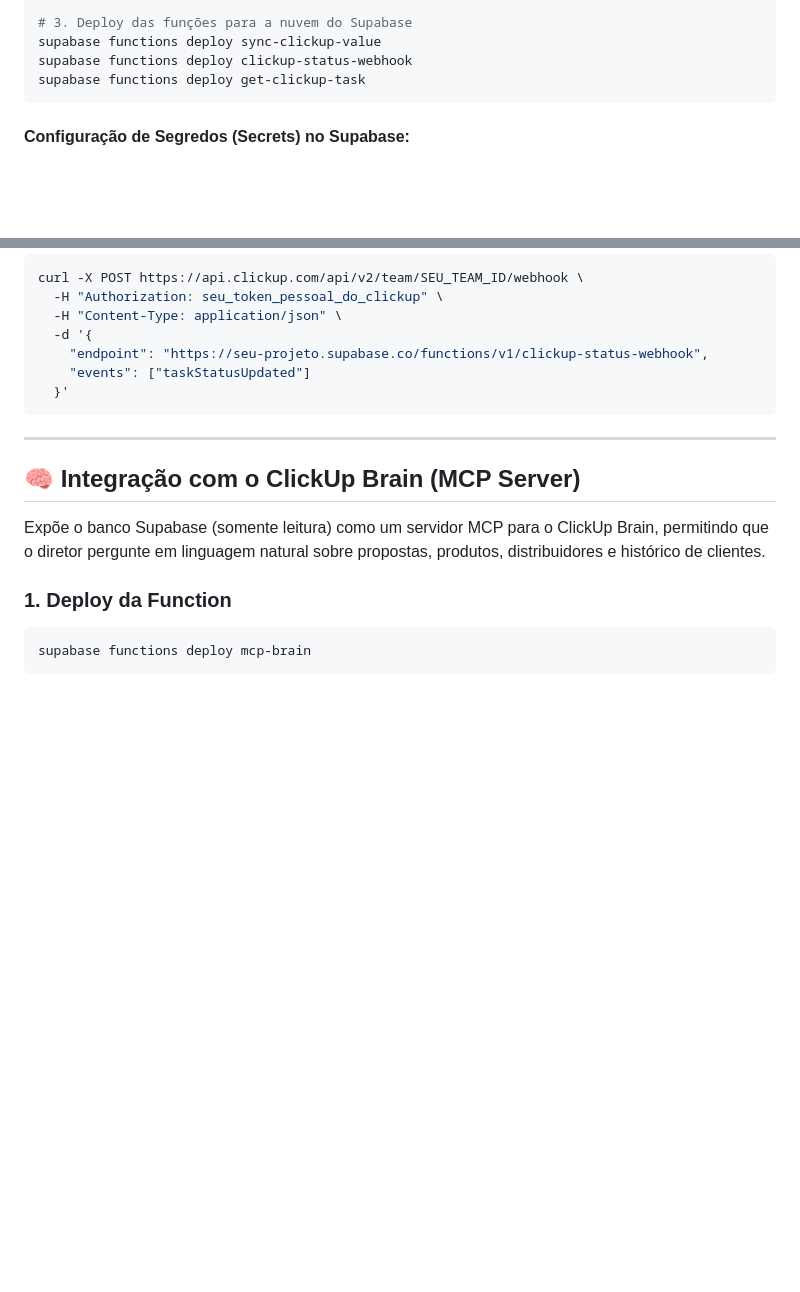
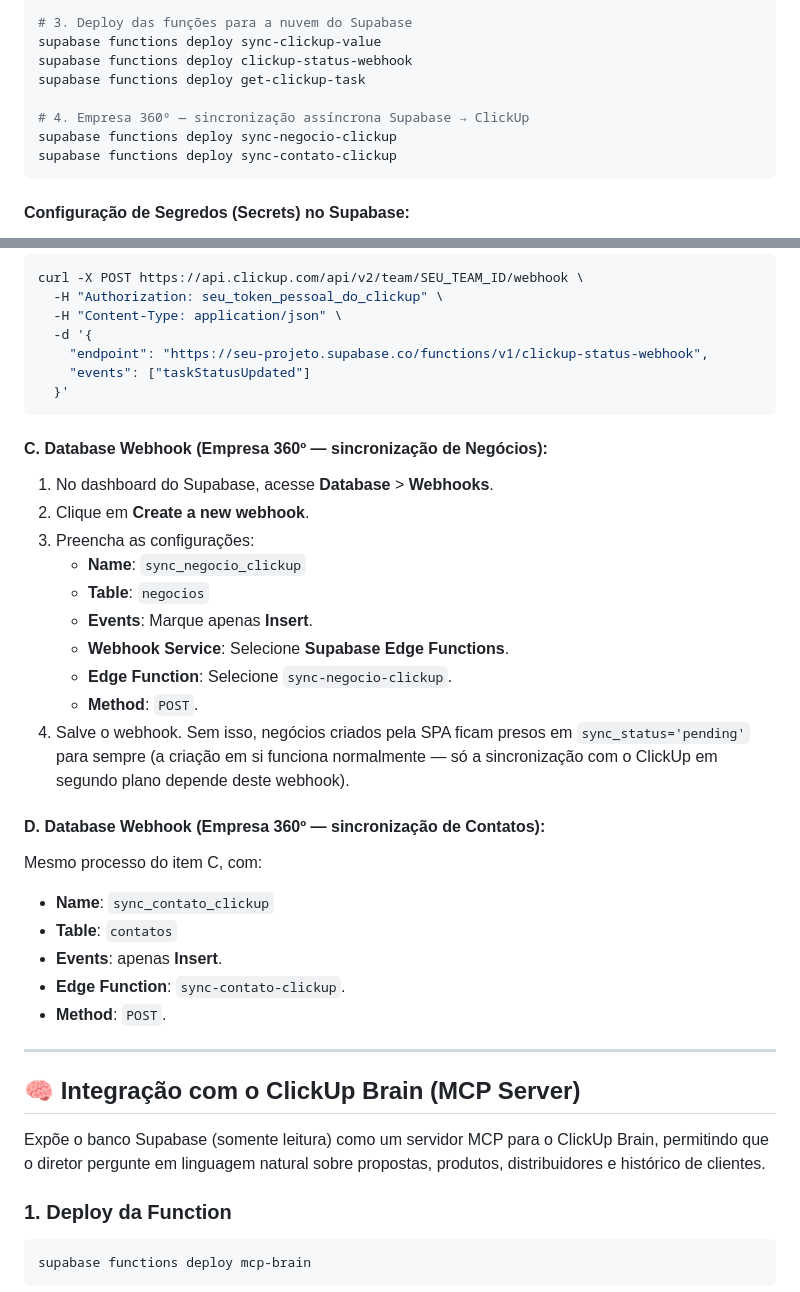
Before and after one commit to tgoalima/crm, a Markdown page: README.md, 2 parts joined by grey strips. Drawn GitHub-style; blank space fills up the shorter version.

Commit message:
docs: atualiza README e resumo com o setup da Empresa 360º
Revisão final do branch encontrou README.md e docs/resumo.md desatualizados
(numeração via Apps Script, criação de negócio "adiada") — README ganha as
migrations/functions/webhooks novos nas seções de setup; resumo.md corrige
as duas notas para refletir a arquitetura Supabase-first + async que
efetivamente foi implementada.

````diff
--- a/README.md
+++ b/README.md
@@ -63,6 +69,10 @@ supabase link --project-ref seu-project-ref-id
 supabase functions deploy sync-clickup-value
 supabase functions deploy clickup-status-webhook
 supabase functions deploy get-clickup-task
+
+# 4. Empresa 360º — sincronização assíncrona Supabase → ClickUp
+supabase functions deploy sync-negocio-clickup
+supabase functions deploy sync-contato-clickup
 ```
 
 #### Configuração de Segredos (Secrets) no Supabase:
@@ -104,6 +114,26 @@ curl -X POST https://api.clickup.com/api/v2/team/SEU_TEAM_ID/webhook \
     "events": ["taskStatusUpdated"]
   }'
 ```
+
+#### C. Database Webhook (Empresa 360º — sincronização de Negócios):
+1. No dashboard do Supabase, acesse **Database** > **Webhooks**.
+2. Clique em **Create a new webhook**.
+3. Preencha as configurações:
+   - **Name**: `sync_negocio_clickup`
+   - **Table**: `negocios`
+   - **Events**: Marque apenas **Insert**.
+   - **Webhook Service**: Selecione **Supabase Edge Functions**.
+   - **Edge Function**: Selecione `sync-negocio-clickup`.
+   - **Method**: `POST`.
+4. Salve o webhook. Sem isso, negócios criados pela SPA ficam presos em `sync_status='pending'` para sempre (a criação em si funciona normalmente — só a sincronização com o ClickUp em segundo plano depende deste webhook).
+
+#### D. Database Webhook (Empresa 360º — sincronização de Contatos):
+Mesmo processo do item C, com:
+   - **Name**: `sync_contato_clickup`
+   - **Table**: `contatos`
+   - **Events**: apenas **Insert**.
+   - **Edge Function**: `sync-contato-clickup`.
+   - **Method**: `POST`.
 
 ---
 
````
Also changed, not shown: other parts of README.md (+7 -1 lines), docs/resumo.md (+3 -2 lines).
